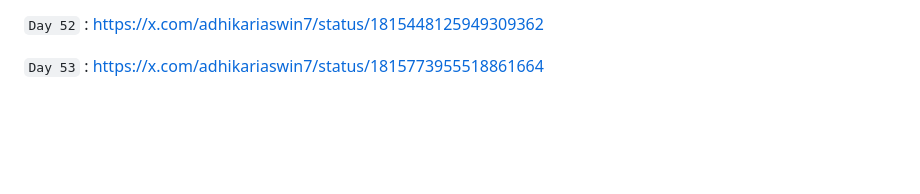
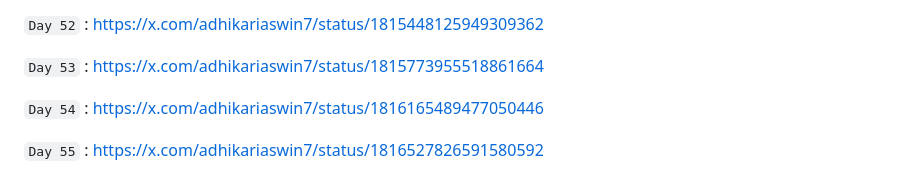
Before and after one commit to ashwin-adhikari/60days_challenge, a Markdown page: README.md, the part around the change. Rendered like a GitHub page; blank space fills up the shorter version.

````diff
--- a/README.md
+++ b/README.md
@@ -101,3 +101,7 @@ https://x.com/adhikariaswin7
 ```Day 52``` : https://x.com/adhikariaswin7/status/1815448125949309362
 
 ```Day 53``` : https://x.com/adhikariaswin7/status/1815773955518861664
+
+```Day 54``` : https://x.com/adhikariaswin7/status/1816165489477050446
+
+```Day 55``` : https://x.com/adhikariaswin7/status/1816527826591580592
````
